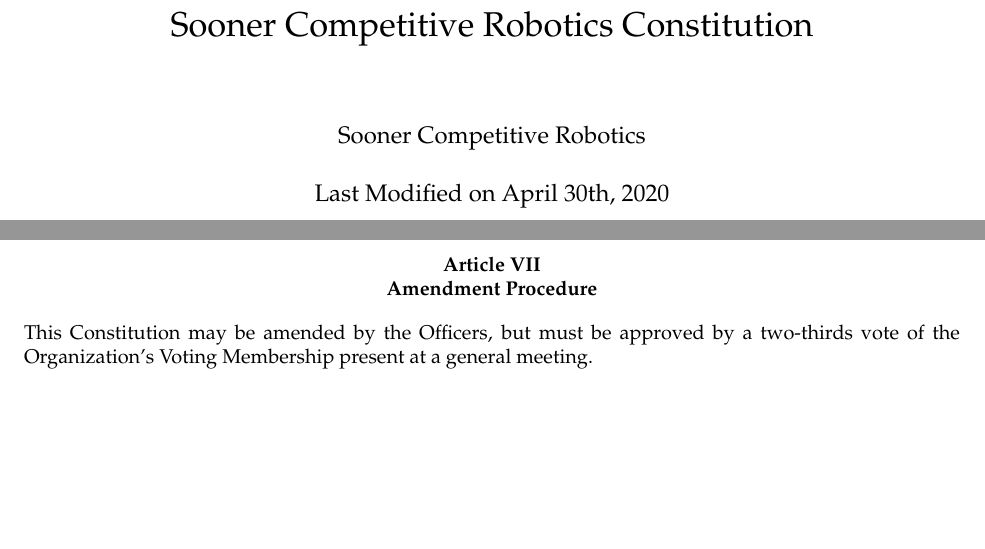
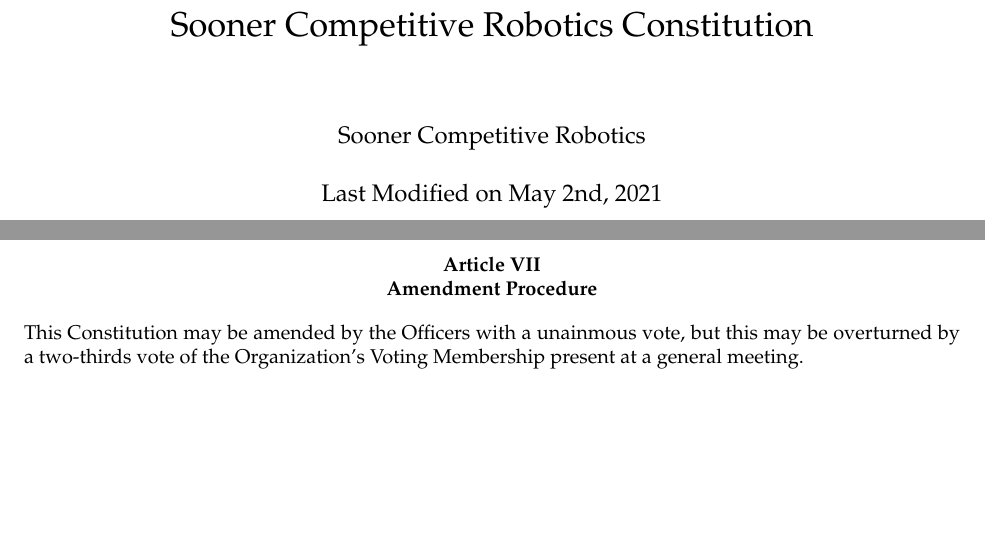
Before and after one commit to SoonerRobotics/SCR-Resources, a LaTeX document (constitution/constitution.tex): two parts of pages 1 and 5 of 5, joined at a grey line, cut so that both start at the same text. Compiled offline with pdfLaTeX.

Commit message:
Finalize constitution Spring 2021

```diff
--- a/constitution/constitution.tex
+++ b/constitution/constitution.tex
@@ -7,7 +7,7 @@
 \begin{document}
 \title{Sooner Competitive Robotics Constitution}
 \author{Sooner Competitive Robotics}
-\date{Last Modified on April 30th, 2020}
+\date{Last Modified on May 2nd, 2021}
 \maketitle
 \setcounter{tocdepth}{0}
 \tableofcontents
@@ -113,6 +110,6 @@ The Organization is independent of any national or parent organization.
 As the Organization is not affiliated with any parent organization, this Constitution is the sole governing document, subject to the terms of the University of Oklahoma Student Code.
 
 \article{Amendment Procedure}
-This Constitution may be amended by the Officers, but must be approved by a two-thirds vote of the Organization’s Voting Membership present at a general meeting.
+This Constitution may be amended by the Officers with a unainmous vote, but this may be overturned by a two-thirds vote of the Organization’s Voting Membership present at a general meeting.
 
 \end{document}
```
Also changed, not shown: constitution/constitution.tex (5 more changed lines).
